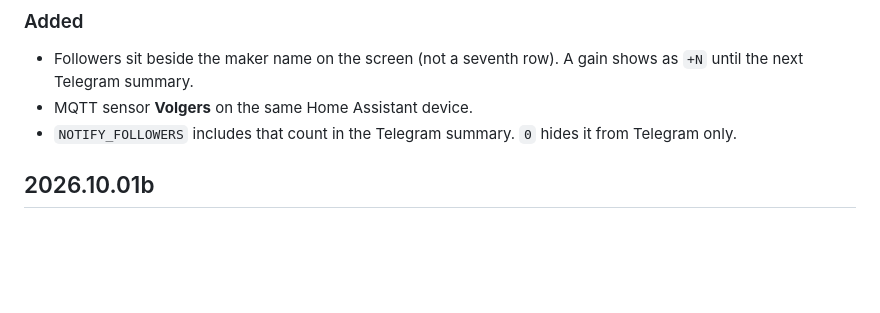
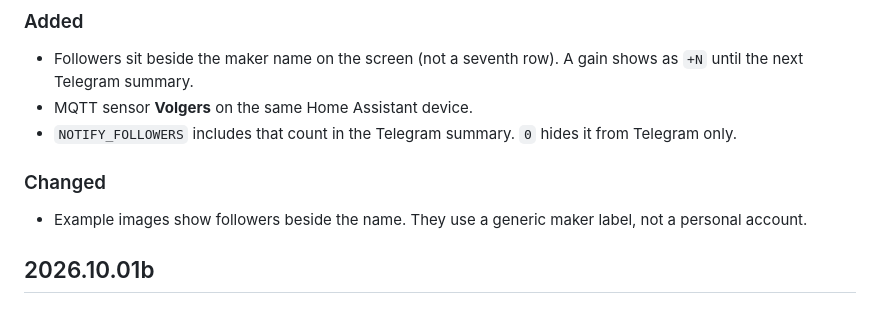
Before and after one commit to leon199219/MakerPulse-CYD, a Markdown page: CHANGELOG.md, the part around the change. Rendered like a GitHub page; blank space fills up the shorter version.

```diff
--- a/CHANGELOG.md
+++ b/CHANGELOG.md
@@ -7,6 +7,10 @@
 - Followers sit beside the maker name on the screen (not a seventh row). A gain shows as `+N` until the next Telegram summary.
 - MQTT sensor **Volgers** on the same Home Assistant device.
 - `NOTIFY_FOLLOWERS` includes that count in the Telegram summary. `0` hides it from Telegram only.
+
+### Changed
+
+- Example images show followers beside the name. They use a generic maker label, not a personal account.
 
 ## 2026.10.01b
 
```
Also changed, not shown: README.md (+7 -3 lines), docs/configurator.png, docs/cyd.png, 1 other file.
